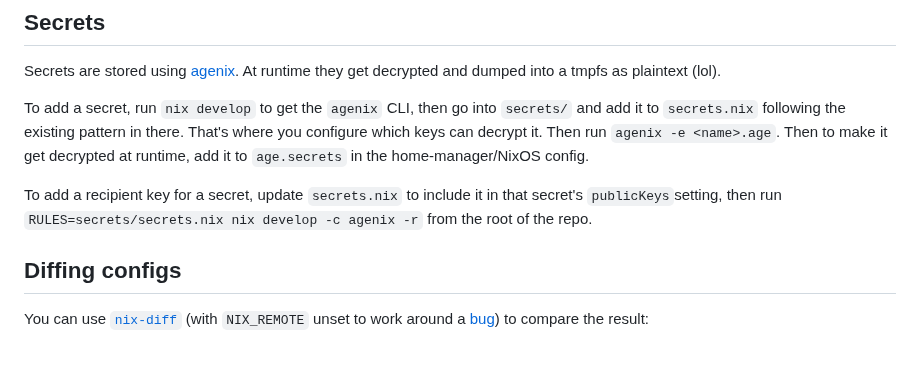
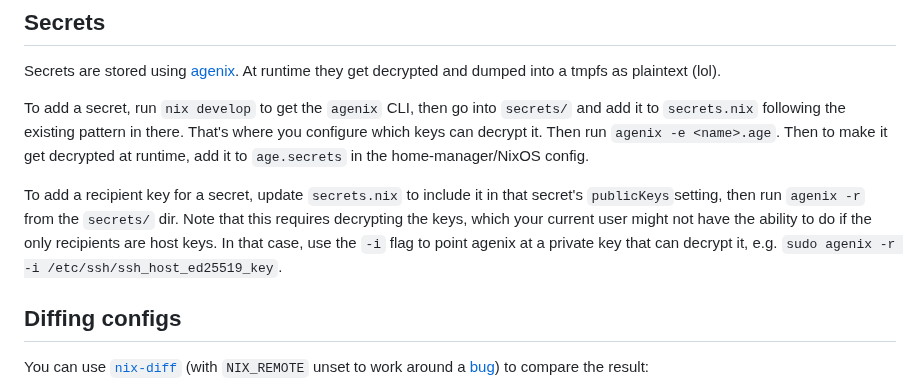
Before and after one commit to bjackman/boxen, a Markdown page: README.md, the part around the change. Rendered like a GitHub page; blank space fills up the shorter version.

Commit message:
README: Update docs on rekeying secrets

```diff
--- a/README.md
+++ b/README.md
@@ -103,8 +103,11 @@ That's where you configure which keys can decrypt it. Then run `agenix -e
 in the home-manager/NixOS config.
 
 To add a recipient key for a secret, update `secrets.nix` to include it in that
-secret's `publicKeys`setting, then run `RULES=secrets/secrets.nix nix develop -c
-agenix -r` from the root of the repo.
+secret's `publicKeys`setting, then run `agenix -r` from the `secrets/` dir.
+Note that this requires decrypting the keys, which your current user might not
+have the ability to do if the only recipients are host keys. In that case, use
+the `-i` flag to point agenix at a private key that can decrypt it, e.g. `sudo
+agenix -r -i /etc/ssh/ssh_host_ed25519_key`.
 
 ## Diffing configs
 
```
